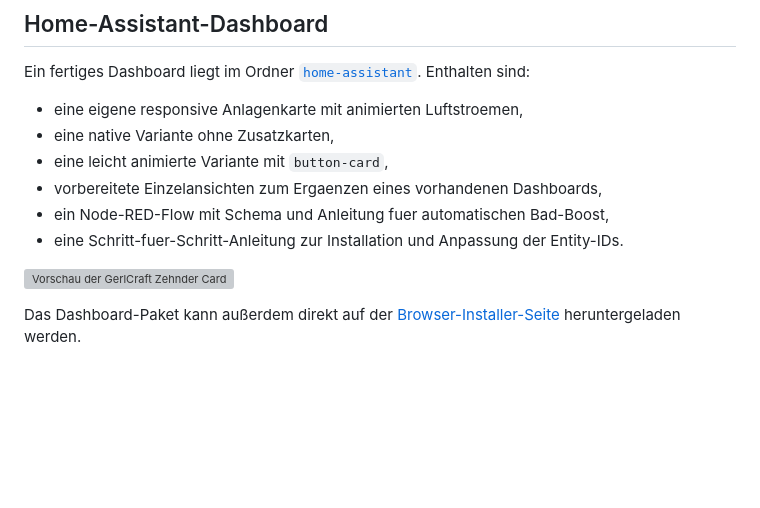
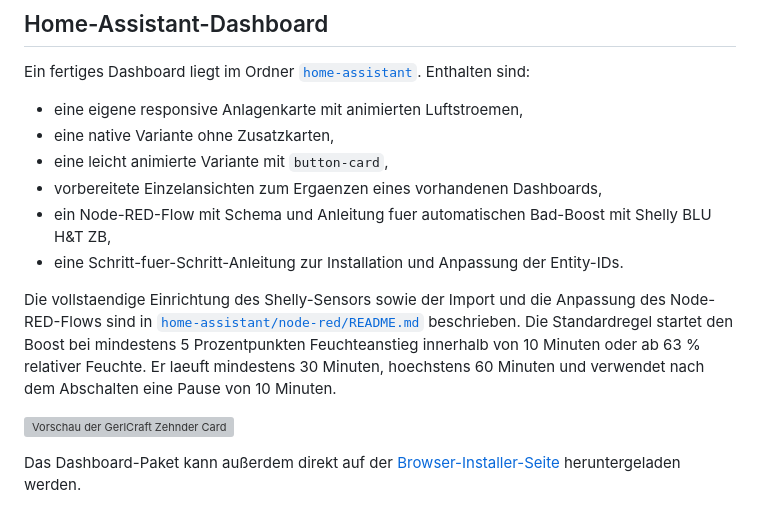
Before and after one commit to AshleyVargrand/GerlCraft-Zehnder-Bridge, a Markdown page: README.md, the part around the change. Rendered like a GitHub page; blank space fills up the shorter version; grey boxes are pictures that could not be loaded.

Commit message:
docs: clarify humidity boost parameters

```diff
--- a/README.md
+++ b/README.md
@@ -153,9 +153,18 @@ Enthalten sind:
 - eine leicht animierte Variante mit `button-card`,
 - vorbereitete Einzelansichten zum Ergaenzen eines vorhandenen
   Dashboards,
-- ein Node-RED-Flow mit Schema und Anleitung fuer automatischen Bad-Boost,
+- ein Node-RED-Flow mit Schema und Anleitung fuer automatischen Bad-Boost
+  mit Shelly BLU H&T ZB,
 - eine Schritt-fuer-Schritt-Anleitung zur Installation und Anpassung der
   Entity-IDs.
+
+Die vollstaendige Einrichtung des Shelly-Sensors sowie der Import und die
+Anpassung des Node-RED-Flows sind in
+[`home-assistant/node-red/README.md`](home-assistant/node-red/README.md)
+beschrieben. Die Standardregel startet den Boost bei mindestens 5
+Prozentpunkten Feuchteanstieg innerhalb von 10 Minuten oder ab 63 % relativer
+Feuchte. Er laeuft mindestens 30 Minuten, hoechstens 60 Minuten und verwendet
+nach dem Abschalten eine Pause von 10 Minuten.
 
 ![Vorschau der GerlCraft Zehnder Card](home-assistant/custom-card/gerlcraft-zehnder-card-preview.png)
 
```
